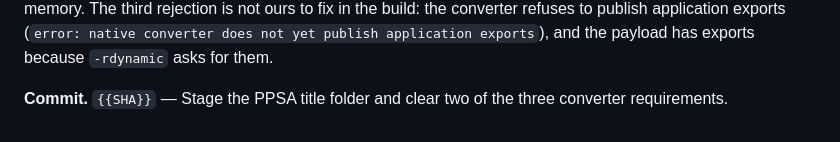
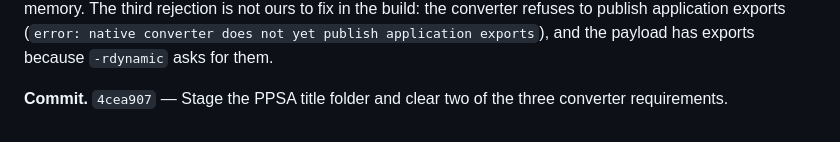
Before and after one commit to mihawk-99/PS5_RetroArch, a Markdown page: docs/PHASE_LOG.md, the part around the change. Drawn GitHub-style.

Commit message:
Fill the phase log entry's commit sha
Evidence: the entry names the staging commit; the placeholder scan returns
nothing.

```diff
--- a/docs/PHASE_LOG.md
+++ b/docs/PHASE_LOG.md
@@ -190,4 +190,4 @@ fix in the build: the converter refuses to publish application exports
 (`error: native converter does not yet publish application exports`), and the
 payload has exports because `-rdynamic` asks for them.
 
-**Commit.** `{{SHA}}` — Stage the PPSA title folder and clear two of the three converter requirements.
+**Commit.** `4cea907` — Stage the PPSA title folder and clear two of the three converter requirements.
```
